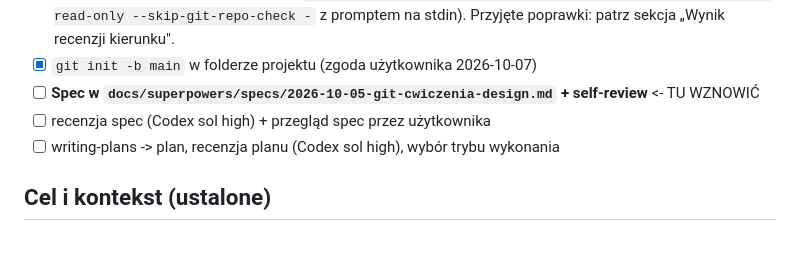
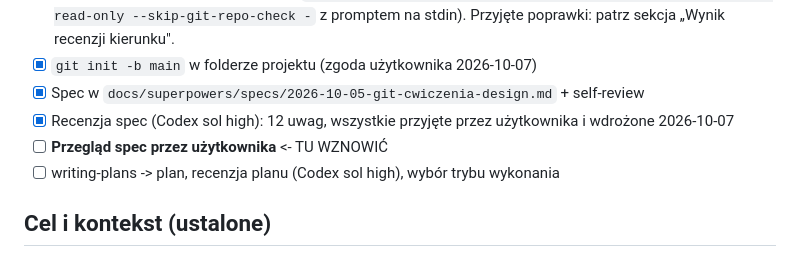
Before and after one commit to BartekSzyma/cwiczenia-git, a Markdown page: docs/superpowers/2026-10-05-git-cwiczenia-STAN-PRAC.md, the part around the change. Drawn GitHub-style.

```diff
--- a/docs/superpowers/2026-10-05-git-cwiczenia-STAN-PRAC.md
+++ b/docs/superpowers/2026-10-05-git-cwiczenia-STAN-PRAC.md
@@ -17,8 +17,9 @@ Gdzie jesteśmy w procesie (superpowers:brainstorming, ścieżka architektoniczn
 - [x] Sekcja 4: zakładki 1 i 3, technikalia, testy - **ZAAKCEPTOWANA 2026-10-07** (ze zrzutami ekranu GitHuba)
 - [x] Recenzja kierunku - **zamiast external-review: sam Codex `gpt-6.1-sol`, reasoning high** (decyzja użytkownika 2026-10-07; wywołanie: `codex exec -m gpt-6.1-sol -c model_reasoning_effort=high -s read-only --skip-git-repo-check -` z promptem na stdin). Przyjęte poprawki: patrz sekcja „Wynik recenzji kierunku".
 - [x] `git init -b main` w folderze projektu (zgoda użytkownika 2026-10-07)
-- [ ] **Spec w `docs/superpowers/specs/2026-10-05-git-cwiczenia-design.md` + self-review** <- TU WZNOWIĆ
-- [ ] recenzja spec (Codex sol high) + przegląd spec przez użytkownika
+- [x] Spec w `docs/superpowers/specs/2026-10-05-git-cwiczenia-design.md` + self-review
+- [x] Recenzja spec (Codex sol high): 12 uwag, wszystkie przyjęte przez użytkownika i wdrożone 2026-10-07
+- [ ] **Przegląd spec przez użytkownika** <- TU WZNOWIĆ
 - [ ] writing-plans -> plan, recenzja planu (Codex sol high), wybór trybu wykonania
 
 ## Cel i kontekst (ustalone)
```
Also changed, not shown: 1 other file.
